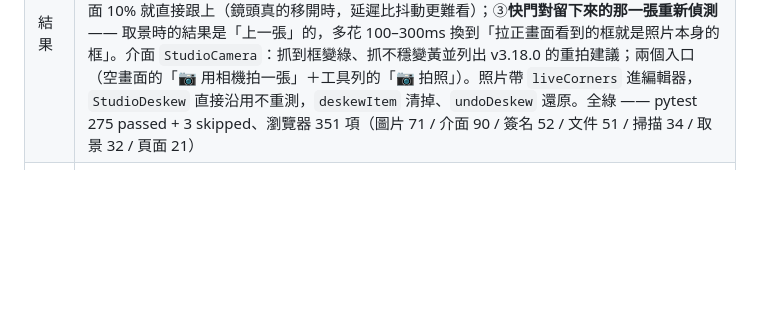
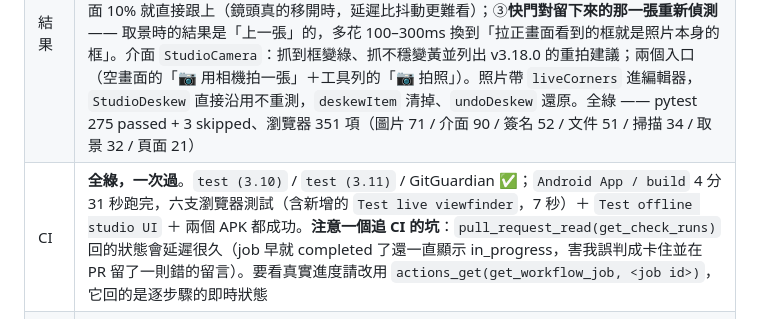
Before and after one commit to dofliu/scanmail-bot, a Markdown page: docs/ROUTINE_LOG.md, the part around the change. Drawn GitHub-style; blank space fills up the shorter version.

Commit message:
docs: 補上這一晚的 CI 結果（全綠）與追 CI 的正確作法
check-runs 端點的狀態會延遲很久，job 早就跑完了還顯示 in_progress。
看真實進度要用 actions_get(get_workflow_job)，它回的是逐步驟的即時狀態。

Co-Authored-By: Claude Opus 5 <noreply@anthropic.com>
Claude-Session: https://claude.ai/code/session_01Gv5a83N4MqJ4uXTYKg1yPt

```diff
--- a/docs/ROUTINE_LOG.md
+++ b/docs/ROUTINE_LOG.md
@@ -17,6 +17,7 @@
 | 分支 | `claude/nightly-live-viewfinder` |
 | PR | [#48](https://github.com/dofliu/scanmail-bot/pull/48)（草稿） |
 | 結果 | 完成，v3.20.0。新增裝置端引擎 `static/js/scan-live.js`（~290 行）：`getUserMedia` 取流 → 節流跑 `SMScanLite.detect()` → 平滑角點 → 疊框 → 全解析度快門。**三個關鍵取捨**：①**節流是核心不是優化** —— 偵測是同步的、會擋住 UI 執行緒，所以一次跑完才排下一次、兩次之間至少 350ms、取樣先縮到 640px；②**平滑但不能黏住** —— EMA 收手抖，但角點平均位移 > 畫面 10% 就直接跟上（鏡頭真的移開時，延遲比抖動更難看）；③**快門對留下來的那一張重新偵測** —— 取景時的結果是「上一張」的，多花 100–300ms 換到「拉正畫面看到的框就是照片本身的框」。介面 `StudioCamera`：抓到框變綠、抓不穩變黃並列出 v3.18.0 的重拍建議；兩個入口（空畫面的「📷 用相機拍一張」＋工具列的「📷 拍照」）。照片帶 `liveCorners` 進編輯器，`StudioDeskew` 直接沿用不重測，`deskewItem` 清掉、`undoDeskew` 還原。全綠 —— pytest 275 passed + 3 skipped、瀏覽器 351 項（圖片 71 / 介面 90 / 簽名 52 / 文件 51 / 掃描 34 / 取景 32 / 頁面 21）|
+| CI | **全綠，一次過**。`test (3.10)` / `test (3.11)` / GitGuardian ✅；`Android App / build` 4 分 31 秒跑完，六支瀏覽器測試（含新增的 `Test live viewfinder`，7 秒）＋ `Test offline studio UI` ＋ 兩個 APK 都成功。**注意一個追 CI 的坑**：`pull_request_read(get_check_runs)` 回的狀態會延遲很久（job 早就 completed 了還一直顯示 in_progress，害我誤判成卡住並在 PR 留了一則錯的留言）。要看真實進度請改用 `actions_get(get_workflow_job, <job id>)`，它回的是逐步驟的即時狀態 |
 | 順手做掉的 | ①空畫面本來**沒有工具列**，寫測試時才發現「開 App 想直接拍」根本按不到 —— 空狀態補上「📷 用相機拍一張」，`if (camera)` 的判斷也要排在「還沒選圖」的 return **之前**；②`static/sw.js` 的快取清單補上新檔（有 pytest 在把關）；③CI（`.github/workflows/android.yml`）加一步 `npm run test:live` |
 | 測試手法 | 無頭瀏覽器沒有鏡頭，用 **`canvas.captureStream()` 當假相機**：畫面是「桌上的一張紙」、四個角已知，取流 → 偵測 → 疊框 → 快門整條路走得完，CI 上不需要任何相機。**兩個踩過的坑**：①場景要先畫在離屏畫布再一次 `drawImage` 貼過去 —— captureStream 是在畫布被畫到的當下取樣的，一筆一筆畫會送出「只有背景、紙還沒畫上」的半成品幀，測起來像偵測壞了；②合成內文的線**要細**（紙高 /200），畫成 5px 粗黑條時偵測器會把最上面那條當成紙的邊，整組失敗。介面那條「拉正沿用取景的框」是**反證**的：先把 `window.SMScanLite.detect` 換成回傳明顯錯誤的框，框還是落在紙上才算數 |
 | 刻意沒做 | **自動快門（M2）**。`session.latest()` 每次都帶著平滑前的 `rawCorners`，穩定度直接從連續幾次的位移算就有了 —— 缺的不是程式，是**門檻**：合成串流完全不會抖，在它上面調出來的數字沒有意義，要拿真實裝置的手持資料抓 |
```
